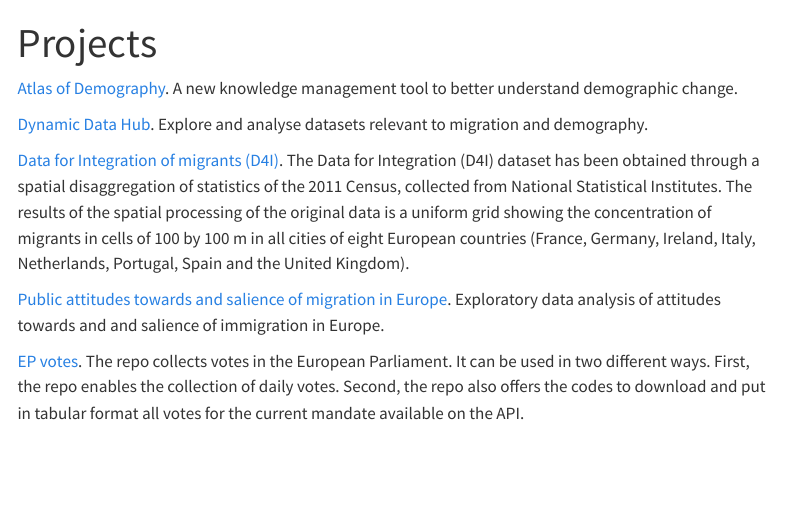
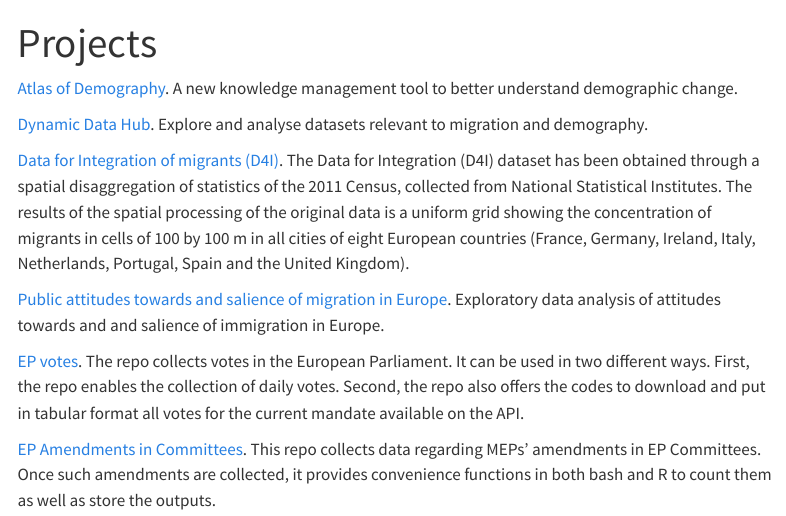
Before and after one commit to scipima/scipima.github.io, a Quarto document (index.qmd): the page in a window 1100 px wide, from its top. Rendered offline with R 4.5, knitr and Pandoc in place of Quarto, with nearby package versions; menus at the side of the page are left out.

Commit message:
new section on EP Committee amendments

```diff
--- a/index.qmd
+++ b/index.qmd
@@ -11,3 +11,5 @@ title: "Projects"
 [Public attitudes towards and salience of migration in Europe](https://github.com/scipima/attitudes_salience_shiny). Exploratory data analysis of attitudes towards and and salience of immigration in Europe.
 
 [EP votes](https://github.com/scipima/ep_vote_collect). The repo collects votes in the European Parliament. It can be used in two different ways. First, the repo enables the collection of daily votes. Second, the repo also offers the codes to download and put in tabular format all votes for the current mandate available on the API.
+
+[EP Amendments in Committees](https://github.com/scipima/ep_amendments_test). This repo collects data regarding MEPs' amendments in EP Committees. Once such amendments are collected, it provides convenience functions in both bash and R to count them as well as store the outputs.
```
